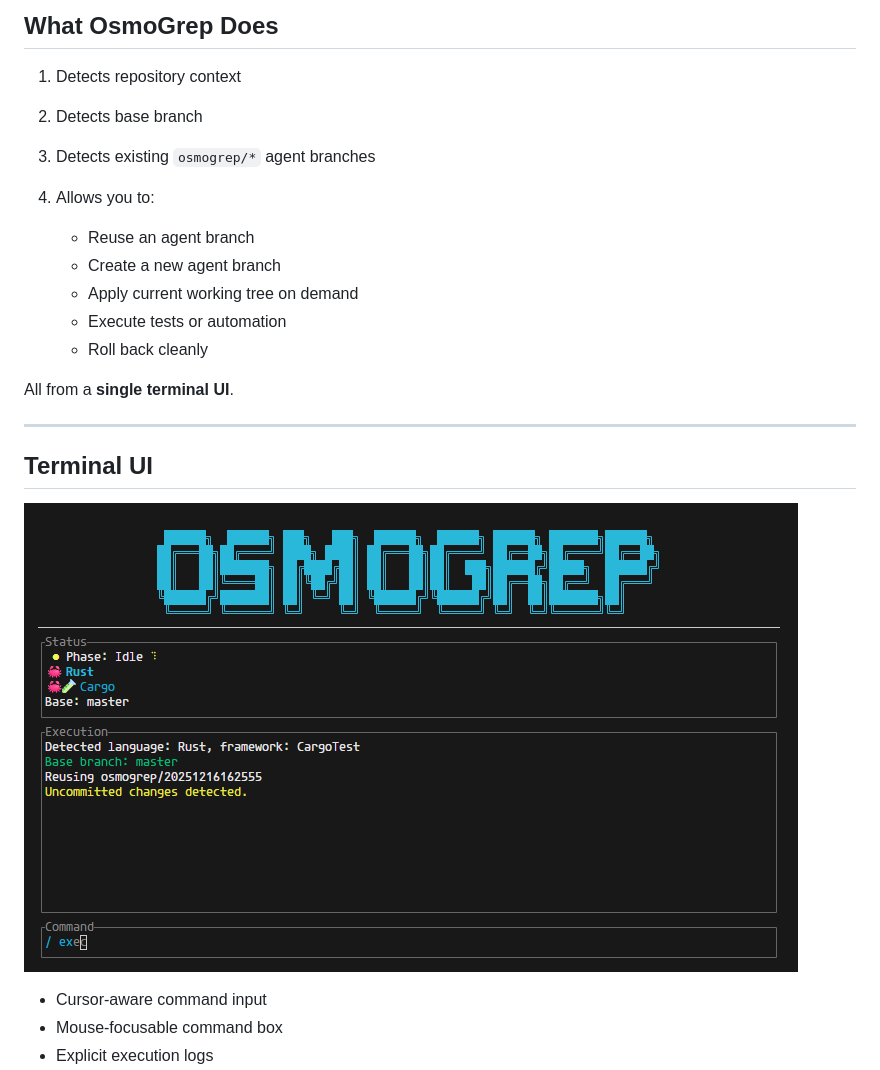
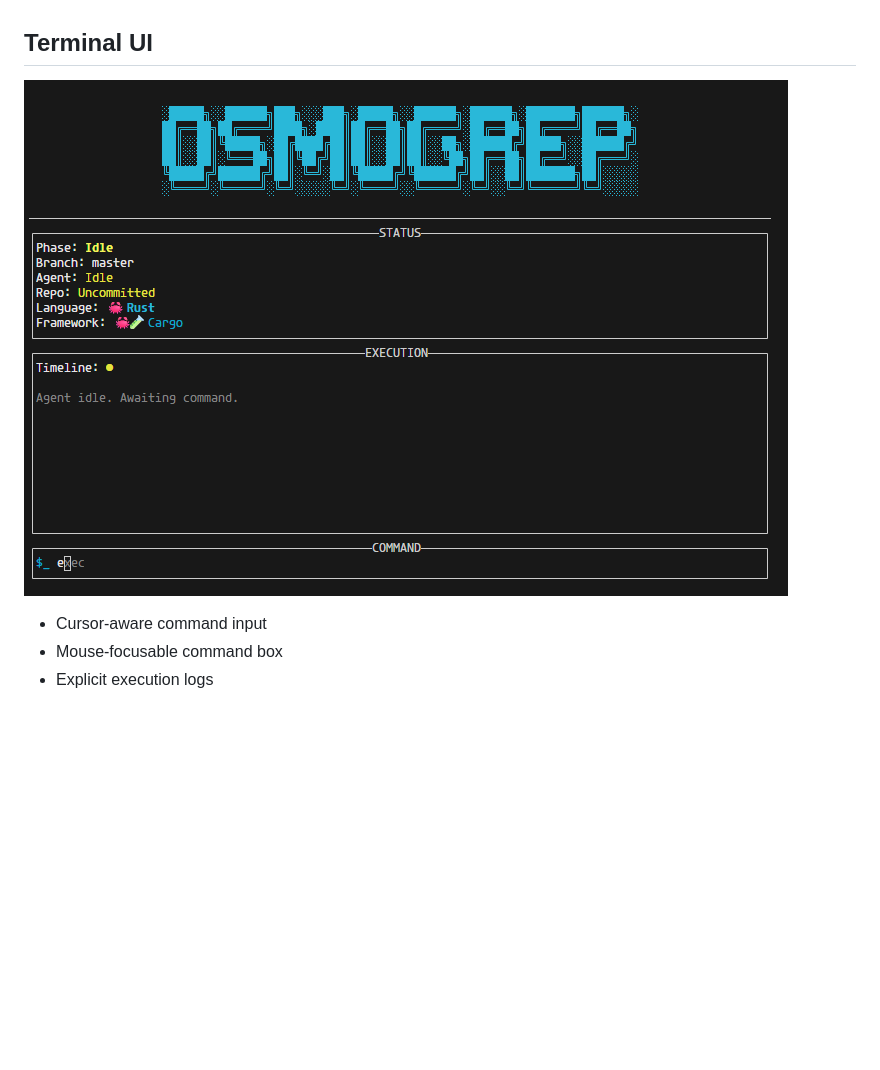
Before and after one commit to kaushal07wick/OsmoGrep, a Markdown page: README.md, the part around one of its changes. Rendered like a GitHub page; pictures changed too: osmogrep.png; blank space fills up the shorter version.

Commit message:
new_ui_and_readme

```diff
--- a/README.md
+++ b/README.md
@@ -196,20 +44,3 @@ verify context, constrain scope, act deliberately, and never assume intent.**
-## What OsmoGrep Does
-
-
-1. Detects repository context
-2. Detects base branch
-3. Detects existing `osmogrep/*` agent branches
-4. Allows you to:
-
-   * Reuse an agent branch
-   * Create a new agent branch
-   * Apply current working tree on demand
-   * Execute tests or automation
-   * Roll back cleanly
-
-All from a **single terminal UI**.
-
----
 
 ## Terminal UI
 ![osmogrep-tui](osmogrep.png)
```
Also changed, not shown: other parts of README.md (+15 -167 lines), 1 other file.
